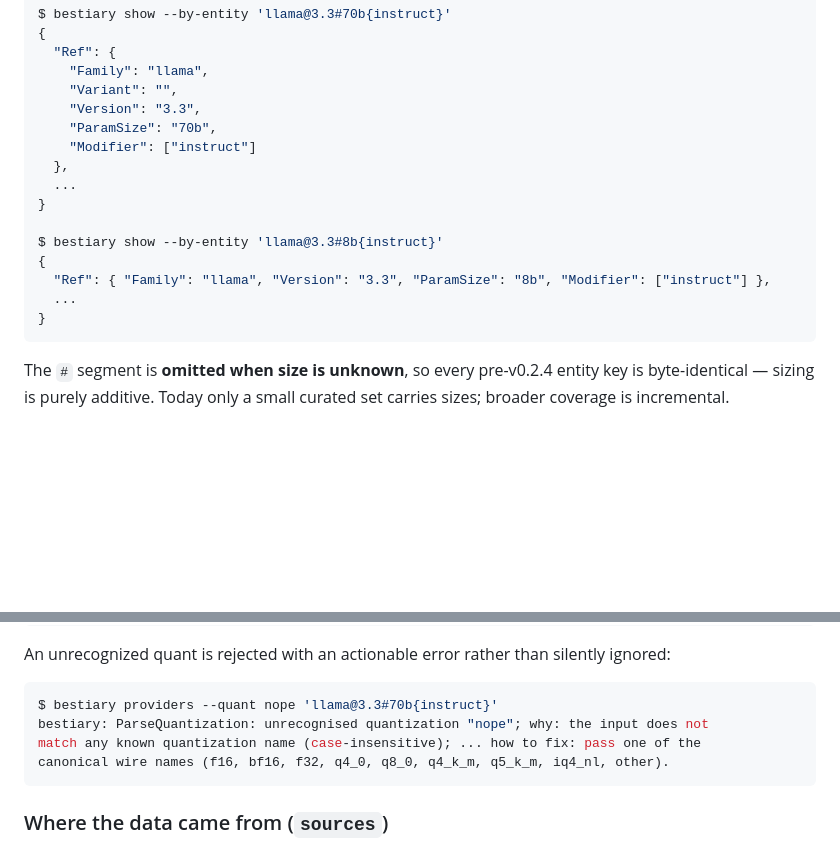
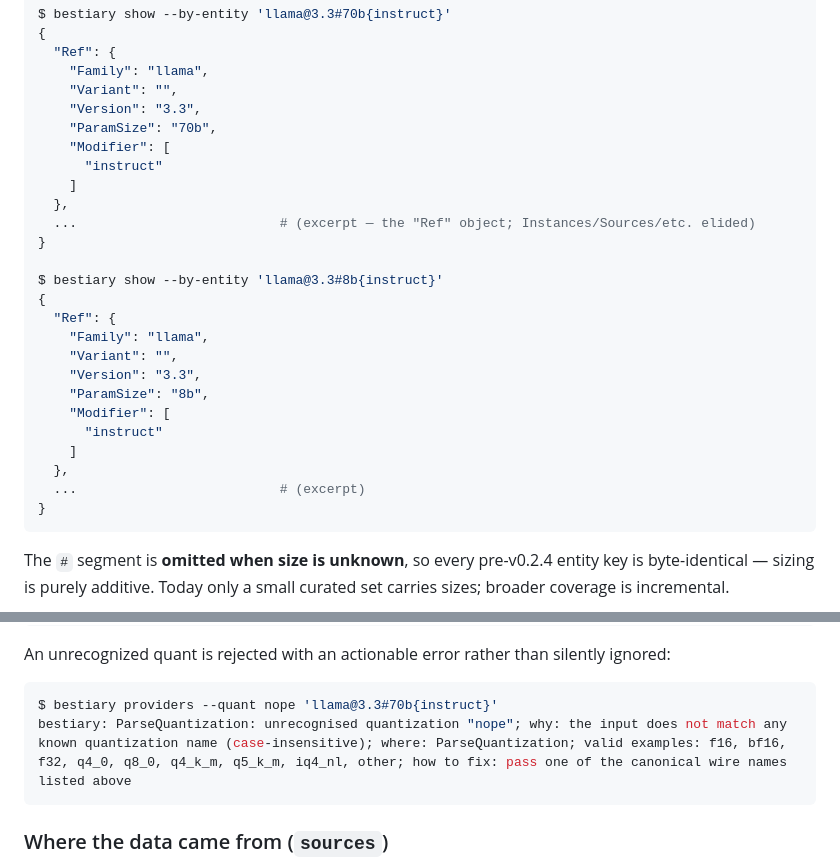
Before and after one commit to dayvidpham/bestiary, a Markdown page: README.md, 2 parts joined by grey strips. Rendered like a GitHub page; blank space fills up the shorter version.

Commit message:
docs: verbatim --quant error + Ref blocks, restore registry func list in AGENTS file-map

````diff
--- a/README.md
+++ b/README.md
@@ -174,15 +174,25 @@ $ bestiary show --by-entity 'llama@3.3#70b{instruct}'
     "Variant": "",
     "Version": "3.3",
     "ParamSize": "70b",
-    "Modifier": ["instruct"]
+    "Modifier": [
+      "instruct"
+    ]
   },
-  ...
+  ...                          # (excerpt — the "Ref" object; Instances/Sources/etc. elided)
 }
 
 $ bestiary show --by-entity 'llama@3.3#8b{instruct}'
 {
-  "Ref": { "Family": "llama", "Version": "3.3", "ParamSize": "8b", "Modifier": ["instruct"] },
-  ...
+  "Ref": {
+    "Family": "llama",
+    "Variant": "",
+    "Version": "3.3",
+    "ParamSize": "8b",
+    "Modifier": [
+      "instruct"
+    ]
+  },
+  ...                          # (excerpt)
 }
 ```
 
@@ -251,9 +261,7 @@ An unrecognized quant is rejected with an actionable error rather than silently
 
 ```sh
 $ bestiary providers --quant nope 'llama@3.3#70b{instruct}'
-bestiary: ParseQuantization: unrecognised quantization "nope"; why: the input does not
-match any known quantization name (case-insensitive); ... how to fix: pass one of the
-canonical wire names (f16, bf16, f32, q4_0, q8_0, q4_k_m, q5_k_m, iq4_nl, other).
+bestiary: ParseQuantization: unrecognised quantization "nope"; why: the input does not match any known quantization name (case-insensitive); where: ParseQuantization; valid examples: f16, bf16, f32, q4_0, q8_0, q4_k_m, q5_k_m, iq4_nl, other; how to fix: pass one of the canonical wire names listed above
 ```
 
 ### Where the data came from (`sources`)
````
Also changed, not shown: AGENTS.md (+1 -1 lines).
